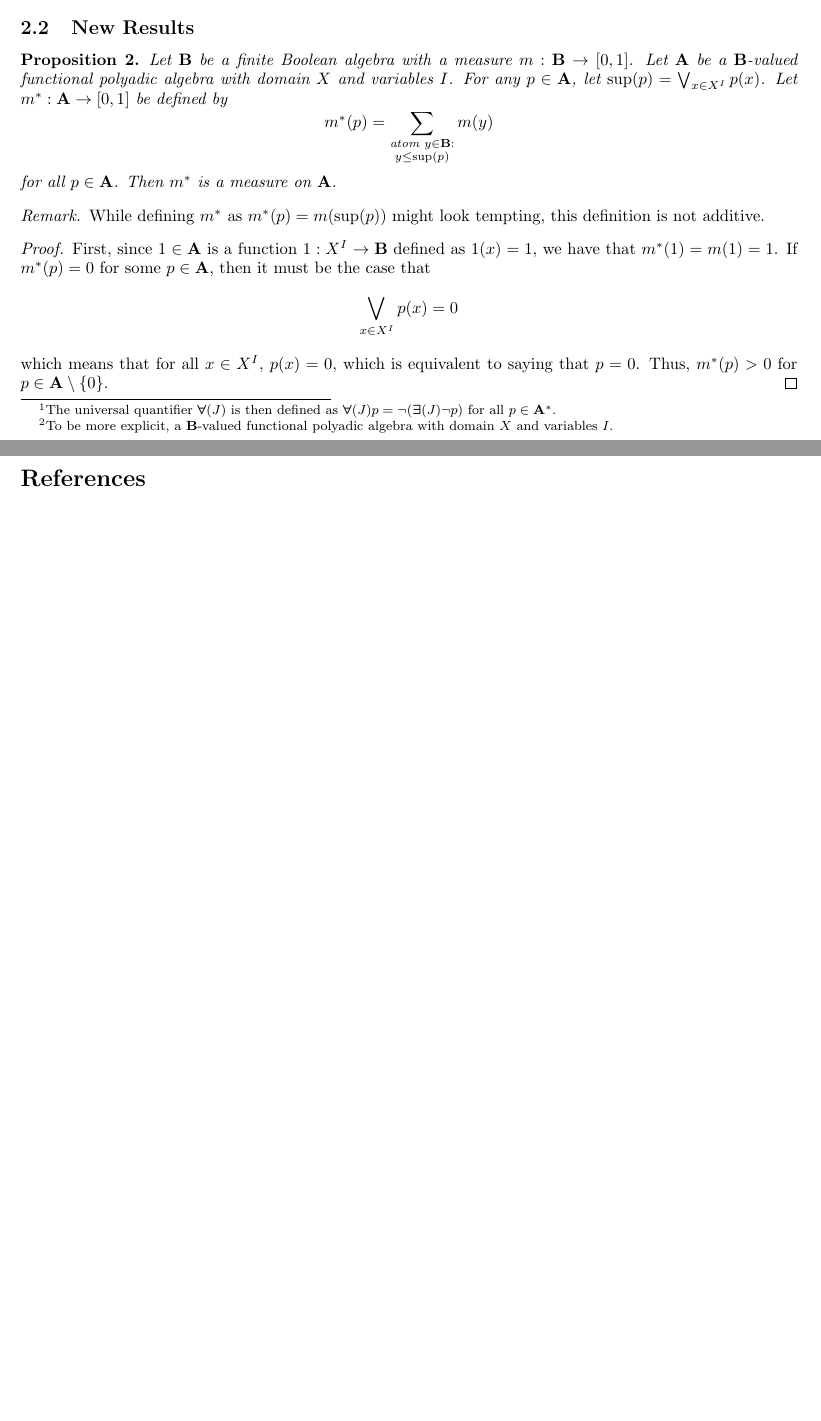
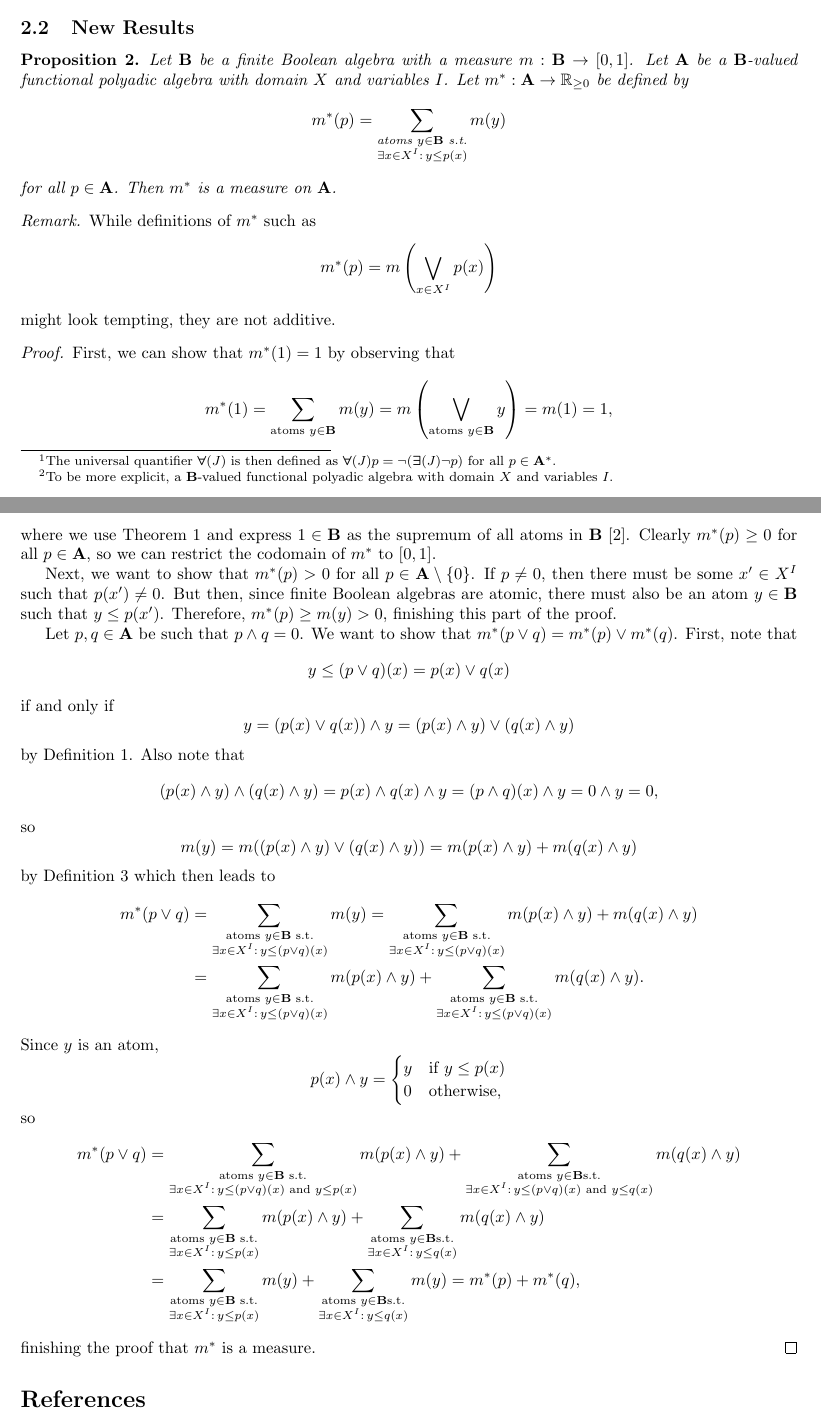
Before and after one commit to dilkas/wmc-without-parameters, a LaTeX document (paper.tex): two parts of pages 3 and 4 of 4 before the commit and two parts of pages 3 and 4 of 5 after it, joined at a grey line, cut so that both start at the same text, the shorter picture padded with empty space. Compiled offline with pdfLaTeX.

Commit message:
Proof that a measure can be transferred from the BA to the PA

```diff
--- a/paper.tex
+++ b/paper.tex
@@ -220,37 +222,82 @@ $\mathbf{A}$ of $\mathbf{A^*}$ such that:
 \begin{proposition}
   Let $\mathbf{B}$ be a finite Boolean algebra with a measure $m :
   \mathbf{B} \to [0, 1]$. Let $\mathbf{A}$ be a $\mathbf{B}$-valued functional
-  polyadic algebra with domain $X$ and variables $I$. For any $p \in
-  \mathbf{A}$, let $\sup(p) = \bigvee_{x \in X^I} p(x)$. Let $m^* : \mathbf{A}
-  \to [0, 1]$ be defined by
+  polyadic algebra with domain $X$ and variables $I$. Let $m^* : \mathbf{A} \to
+  \mathbb{R}_{\ge 0}$ be defined by
   \[
-    m^*(p) = \sum_{\substack{\text{atom } y \in \mathbf{B}:\\ y \le \sup(p)}}
-    m(y)
+    m^*(p) = \sum_{\substack{\text{atoms }y \in \mathbf{B} \text{ s.t.}\\ \exists x \in X^I:\, y \le p(x)}} m(y)
   \]
   for all $p \in \mathbf{A}$. Then $m^*$ is a measure on $\mathbf{A}$.
 \end{proposition}
 
 \begin{remark}
-  While defining $m^*$ as $m^*(p) = m(\sup(p))$ might look tempting, this
-  definition is not additive.
+  While definitions of $m^*$ such as
+  \[
+    m^*(p) = m \left( \bigvee_{x \in X^I} p(x) \right)
+  \]
+  might look tempting, they are not additive.
 \end{remark}
 
 \begin{proof} % TODO: update the proof
-  First, since $1 \in \mathbf{A}$ is a function $1 : X^I \to \mathbf{B}$ defined
-  as $1(x) = 1$, we have that $m^*(1) = m(1) = 1$. If $m^*(p) = 0$ for some $p
-  \in \mathbf{A}$, then it must be the case that
+  First, we can show that $m^*(1) = 1$ by observing that
   \[
-    \bigvee_{x \in X^I} p(x) = 0
+    m^*(1) = \sum_{\text{atoms } y \in \mathbf{B}} m(y) = m \left(
+      \bigvee_{\text{atoms } y \in \mathbf{B}} y \right) = m(1) = 1,
   \]
-  which means that for all $x \in X^I$, $p(x) = 0$, which is equivalent to
-  saying that $p = 0$. Thus, $m^*(p) > 0$ for $p \in \mathbf{A} \setminus \{ 0
-  \}$.
+  where we use \cref{thm:representation} and express $1 \in \mathbf{B}$ as the
+  supremum of all atoms in $\mathbf{B}$ \cite{ganesh2006introduction}. Clearly
+  $m^*(p) \ge 0$ for all $p \in \mathbf{A}$, so we can restrict the codomain of
+  $m^*$ to $[0, 1]$.
+
+  Next, we want to show that $m^*(p) > 0$ for all $p \in \mathbf{A} \setminus \{
+  0 \}$. If $p \ne 0$, then there must be some $x' \in X^I$ such that $p(x') \ne
+  0$. But then, since finite Boolean algebras are atomic, there must also be an
+  atom $y \in \mathbf{B}$ such that $y \le p(x')$. Therefore, $m^*(p) \ge m(y) >
+  0$, finishing this part of the proof.
+
+  Let $p, q \in \mathbf{A}$ be such that $p \land q = 0$. We want to show
+  that $m^*(p \lor q) = m^*(p) \lor m^*(q)$. First, note that
+  \[
+    y \le (p \lor q)(x) = p(x) \lor q(x)
+  \]
+  if and only if
+  \[
+    y = (p(x) \lor q(x)) \land y = (p(x) \land y) \lor (q(x) \land y)
+  \]
+  by \cref{def:ba}. Also note that
+  \[
+    (p(x) \land y) \land (q(x) \land y) = p(x) \land q(x) \land y = (p \land
+    q)(x) \land y = 0 \land y = 0,
+  \]
+  so
+  \[
+    m(y) = m((p(x) \land y) \lor (q(x) \land y)) = m(p(x) \land y) + m(q(x) \land y)
+  \]
+  by \cref{def:measure} which then leads to
+  \begin{align*}
+    m^*(p \lor q) &= \sum_{\substack{\text{atoms }y \in \mathbf{B} \text{ s.t.}\\ \exists x \in X^I:\, y \le (p \lor q)(x)}} m(y) = \sum_{\substack{\text{atoms }y \in \mathbf{B} \text{ s.t.}\\ \exists x \in X^I:\, y \le (p \lor q)(x)}} m(p(x) \land y) + m(q(x) \land y) \\
+                  &= \sum_{\substack{\text{atoms }y \in \mathbf{B} \text{ s.t.}\\ \exists x \in X^I:\, y \le (p \lor q)(x)}} m(p(x) \land y) + \sum_{\substack{\text{atoms }y \in \mathbf{B} \text{ s.t.}\\ \exists x \in X^I:\, y \le (p \lor q)(x)}} m(q(x) \land y).
+  \end{align*}
+  Since $y$ is an atom,
+  \[
+    p(x) \land y  = \begin{cases}
+      y & \text{if } y \le p(x) \\
+      0 & \text{otherwise,}
+    \end{cases}
+  \]
+  so
+  \begin{align*}
+    m^*(p \lor q) &= \sum_{\substack{\text{atoms }y \in \mathbf{B} \text{ s.t.}\\ \exists x \in X^I:\, y \le (p \lor q)(x) \text{ and } y \le p(x)}} m(p(x) \land y) + \sum_{\substack{\text{atoms }y \in \mathbf{B} \text{s.t.}\\ \exists x \in X^I:\, y \le (p \lor q)(x) \text{ and } y \le q(x)}} m(q(x) \land y) \\
+                  &= \sum_{\substack{\text{atoms }y \in \mathbf{B} \text{ s.t.}\\ \exists x \in X^I:\, y \le p(x)}} m(p(x) \land y) + \sum_{\substack{\text{atoms }y \in \mathbf{B} \text{s.t.}\\ \exists x \in X^I:\, y \le q(x)}} m(q(x) \land y) \\
+                  &= \sum_{\substack{\text{atoms }y \in \mathbf{B} \text{ s.t.}\\ \exists x \in X^I:\, y \le p(x)}} m(y) + \sum_{\substack{\text{atoms }y \in \mathbf{B} \text{s.t.}\\ \exists x \in X^I:\, y \le q(x)}} m(y) = m^*(p) + m^*(q),
+  \end{align*}
+  finishing the proof that $m^*$ is a measure.
 \end{proof}
 
 % TODO: how to interpret first-order sentences in this algebra
 % TODO: define WMC: connect my definition of WMC with the original one
 % TODO: condition for a measurable BA to be representable as WMC
-% TODO: can I show that WMC is the only possible probability measure?
+% TODO: can I show that a generalisation of WMC is the only possible probability measure (when it exists)?
 % TODO: abstraction refinements as homomorphisms.
 % TODO: definition of a measure-preserving homomorphism from Thomas Jech
 % TODO: a Boolean algebra is approximable if its Stone space is approximable
```
Also changed, not shown: paper.bib (+6 -0 lines), paper.pdf, paper.tex (14 more changed lines).
